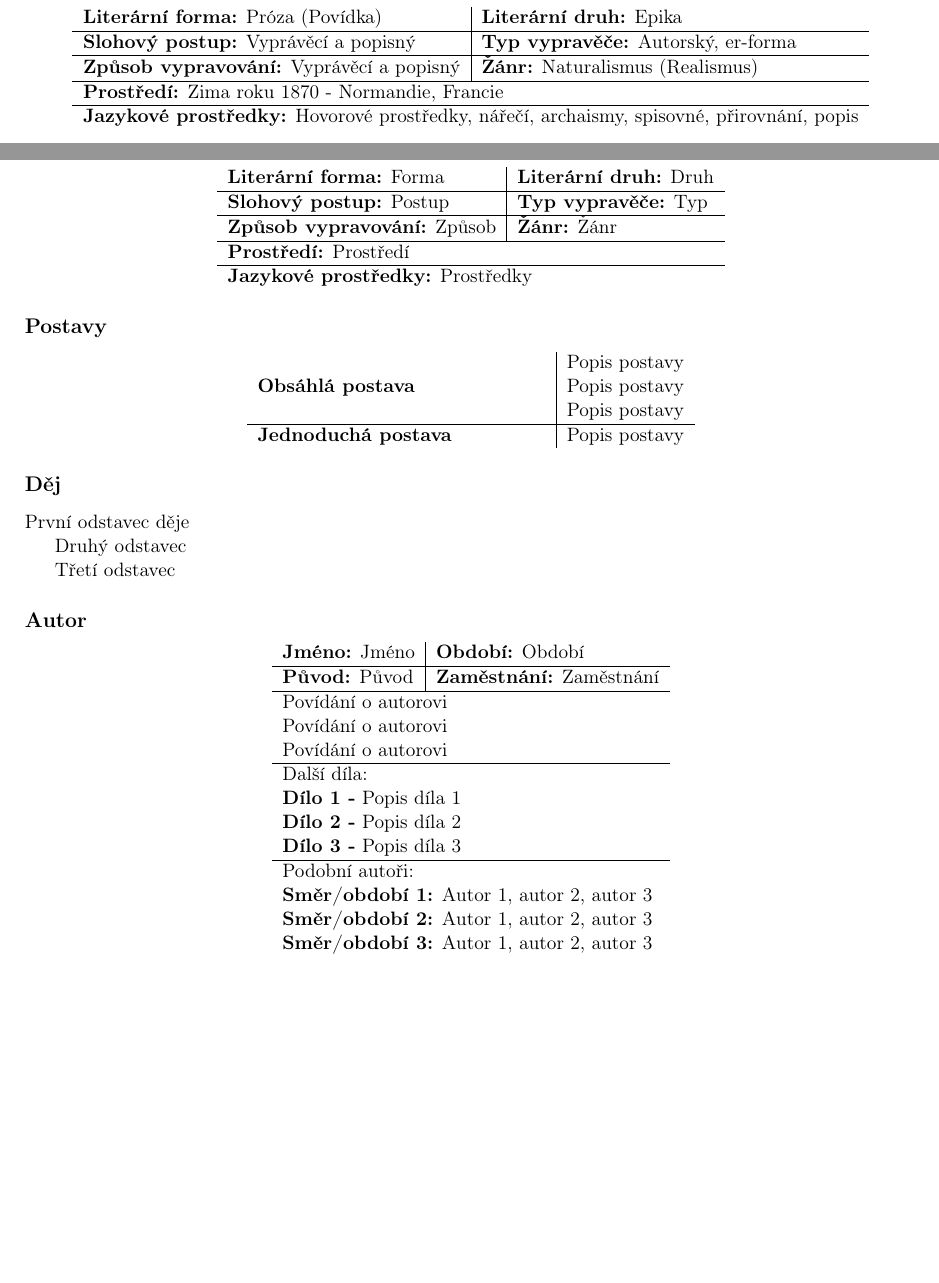
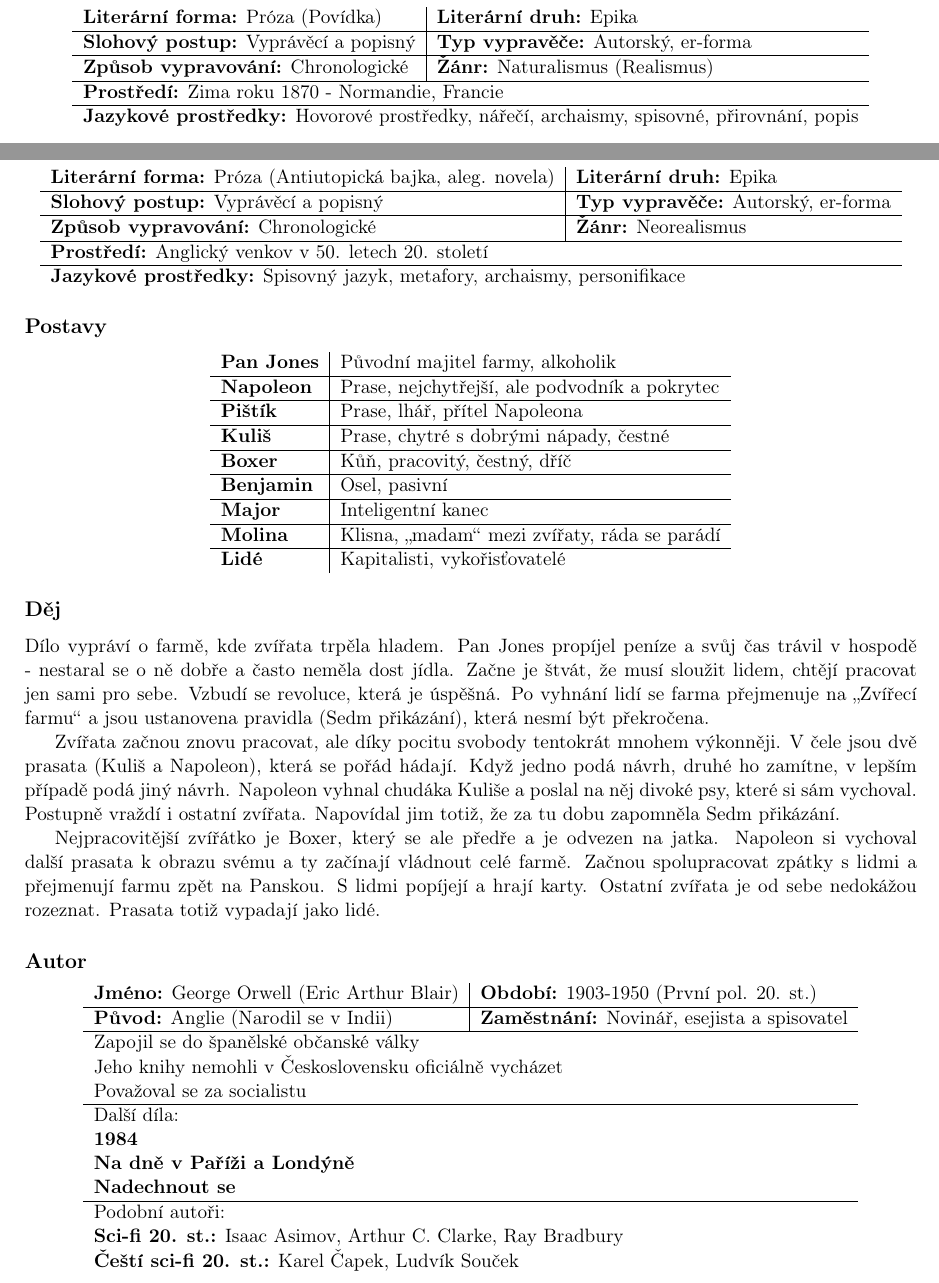
Before and after one commit to bastakka/graduation, a LaTeX document (CJL.tex, which reads CJL/Farma zvířat.tex, CJL/Kulička.tex): two parts of pages 6 and 12 of 21, joined at a grey line, cut so that both start at the same text, the shorter picture padded with empty space. Compiled offline with pdfLaTeX.

Commit message:
Add Farma Zvířat

```diff
--- a/CJL/Farma zvířat.tex
+++ b/CJL/Farma zvířat.tex
@@ -2,52 +2,72 @@
     \subsection*{Základní informace}
         \begin{center}
             \begin{tabular}{l|l}
-                \textbf{Literární forma:} Forma & \textbf{Literární druh:} Druh \\
+                \textbf{Literární forma:} Próza (Antiutopická bajka, aleg. novela) & \textbf{Literární druh:} Epika \\
                 \hline
-                \textbf{Slohový postup:} Postup & \textbf{Typ vypravěče:} Typ \\
+                \textbf{Slohový postup:} Vyprávěcí a popisný & \textbf{Typ vypravěče:} Autorský, er-forma \\
                 \hline
-                \textbf{Způsob vypravování:} Způsob & \textbf{Žánr:} Žánr \\
+                \textbf{Způsob vypravování:} Chronologické & \textbf{Žánr:} Neorealismus \\
                 \hline
-                \multicolumn{2}{l}{\textbf{Prostředí:} Prostředí} \\
+                \multicolumn{2}{l}{\textbf{Prostředí:} Anglický venkov v 50. letech 20. století} \\
                 \hline
-                \multicolumn{2}{l}{\textbf{Jazykové prostředky:} Prostředky} \\
+                \multicolumn{2}{l}{\textbf{Jazykové prostředky:} Spisovný jazyk, metafory, archaismy, personifikace} \\
             \end{tabular}
         \end{center}
     \subsection*{Postavy}
         \begin{center}
             \begin{tabular}{l|l}
-                \multirow{3}{15em}{\textbf{Obsáhlá postava}} & Popis postavy \\
-                & Popis postavy \\
-                & Popis postavy \\
+                \textbf{Pan Jones} & Původní majitel farmy, alkoholik \\
                 \hline
-                \textbf{Jednoduchá postava} & Popis postavy \\
+                \textbf{Napoleon} & Prase, nejchytřejší, ale podvodník a pokrytec \\
+                \hline
+                \textbf{Pištík} & Prase, lhář, přítel Napoleona \\
+                \hline
+                \textbf{Kuliš} & Prase, chytré s dobrými nápady, čestné \\
+                \hline
+                \textbf{Boxer} & Kůň, pracovitý, čestný, dříč \\
+                \hline
+                \textbf{Benjamin} & Osel, pasivní \\
+                \hline
+                \textbf{Major} & Inteligentní kanec \\
+                \hline
+                \textbf{Molina} & Klisna, „madam“ mezi zvířaty, ráda se parádí \\
+                \hline
+                \textbf{Lidé} & Kapitalisti, vykořisťovatelé \\
             \end{tabular}
         \end{center}
     \subsection*{Děj}
-        První odstavec děje
+        Dílo vypráví o farmě, kde zvířata trpěla hladem.
+        Pan Jones propíjel peníze a svůj čas trávil v hospodě - nestaral se o ně dobře a často neměla dost jídla.
+        Začne je štvát, že musí sloužit lidem, chtějí pracovat jen sami pro sebe. Vzbudí se revoluce, která je úspěšná.
+        Po vyhnání lidí se farma přejmenuje na „Zvířecí farmu“ a jsou ustanovena pravidla (Sedm přikázání), která nesmí být překročena.
 
-        Druhý odstavec
+        Zvířata začnou znovu pracovat, ale díky pocitu svobody tentokrát mnohem výkonněji.
+        V čele jsou dvě prasata (Kuliš a Napoleon), která se pořád hádají. Když jedno podá návrh, druhé ho zamítne, v lepším případě podá jiný návrh.
+        Napoleon vyhnal chudáka Kuliše a poslal na něj divoké psy, které si sám vychoval.
+        Postupně vraždí i ostatní zvířata. Napovídal jim totiž, že za tu dobu zapomněla Sedm přikázání.
 
-        Třetí odstavec
+        Nejpracovitější zvířátko je Boxer, který se ale předře a je odvezen na jatka.
+        Napoleon si vychoval další prasata k obrazu svému a ty začínají vládnout celé farmě.
+        Začnou spolupracovat zpátky s lidmi a přejmenují farmu zpět na Panskou. S lidmi popíjejí a hrají karty.
+        Ostatní zvířata je od sebe nedokážou rozeznat. Prasata totiž vypadají jako lidé.
     \subsection*{Autor}
         \begin{center}
             \begin{tabular}{l|l}
-                \textbf{Jméno:} Jméno & \textbf{Období:} Období\\
+                \textbf{Jméno:} George Orwell (Eric Arthur Blair) & \textbf{Období:} 1903-1950 (První pol. 20. st.)\\
                 \hline
-                \textbf{Původ:} Původ & \textbf{Zaměstnání:} Zaměstnání\\
+                \textbf{Původ:} Anglie (Narodil se v Indii) & \textbf{Zaměstnání:} Novinář, esejista a spisovatel\\
                 \hline
-                \multicolumn{2}{l}{Povídání o autorovi} \\
-                \multicolumn{2}{l}{Povídání o autorovi} \\
-                \multicolumn{2}{l}{Povídání o autorovi} \\
+                \multicolumn{2}{l}{Zapojil se do španělské občanské války} \\
+                \multicolumn{2}{l}{Jeho knihy nemohli v Československu oficiálně vycházet} \\
+                \multicolumn{2}{l}{Považoval se za socialistu} \\
                 \hline
                 \multicolumn{2}{l}{Další díla:} \\
-                \multicolumn{2}{l}{\textbf{Dílo 1 -} Popis díla 1} \\
-                \multicolumn{2}{l}{\textbf{Dílo 2 -} Popis díla 2} \\
-                \multicolumn{2}{l}{\textbf{Dílo 3 -} Popis díla 3} \\
+                \multicolumn{2}{l}{\textbf{1984}} \\
+                \multicolumn{2}{l}{\textbf{Na dně v Paříži a Londýně}} \\
+                \multicolumn{2}{l}{\textbf{Nadechnout se}} \\
                 \hline
                 \multicolumn{2}{l}{Podobní autoři:} \\
-                \multicolumn{2}{l}{\textbf{Směr/období 1:} Autor 1, autor 2, autor 3} \\
-                \multicolumn{2}{l}{\textbf{Směr/období 2:} Autor 1, autor 2, autor 3} \\
-                \multicolumn{2}{l}{\textbf{Směr/období 3:} Autor 1, autor 2, autor 3} \\
+                \multicolumn{2}{l}{\textbf{Sci-fi 20. st.:} Isaac Asimov, Arthur C. Clarke, Ray Bradbury} \\
+                \multicolumn{2}{l}{\textbf{Čeští sci-fi 20. st.:} Karel Čapek, Ludvík Souček} \\
             \end{tabular}
         \end{center}
--- a/CJL/Kulička.tex
+++ b/CJL/Kulička.tex
@@ -6,7 +6,7 @@
                 \hline
                 \textbf{Slohový postup:} Vyprávěcí a popisný & \textbf{Typ vypravěče:} Autorský, er-forma \\
                 \hline
-                \textbf{Způsob vypravování:} Vyprávěcí a popisný & \textbf{Žánr:} Naturalismus (Realismus) \\
+                \textbf{Způsob vypravování:} Chronologické & \textbf{Žánr:} Naturalismus (Realismus) \\
                 \hline
                 \multicolumn{2}{l}{\textbf{Prostředí:} Zima roku 1870 - Normandie, Francie} \\
                 \hline
```
